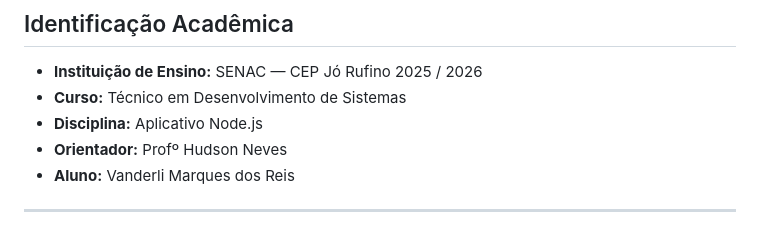
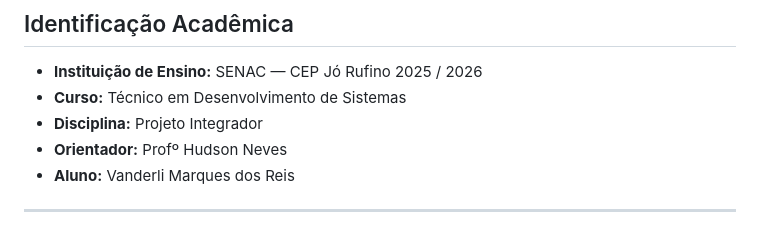
Before and after one commit to vanderlinuxcode/robocv, a Markdown page: README.md, the part around the change. GitHub-like rendering.

Commit message:
feat: alteração nome README.md Disciplina

```diff
--- a/README.md
+++ b/README.md
@@ -31,7 +31,7 @@
 
 - **Instituição de Ensino:** SENAC — CEP Jó Rufino 2025 / 2026
 - **Curso:** Técnico em Desenvolvimento de Sistemas
-- **Disciplina:** Aplicativo Node.js
+- **Disciplina:** Projeto Integrador
 - **Orientador:** Profº Hudson Neves
 - **Aluno:** Vanderli Marques dos Reis
 
```
